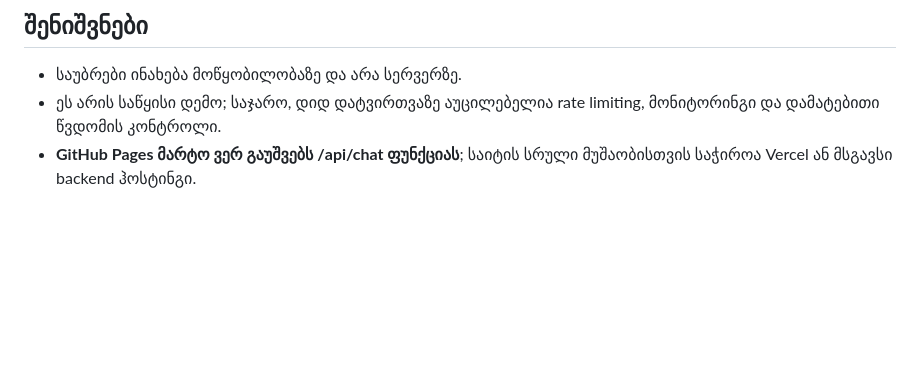
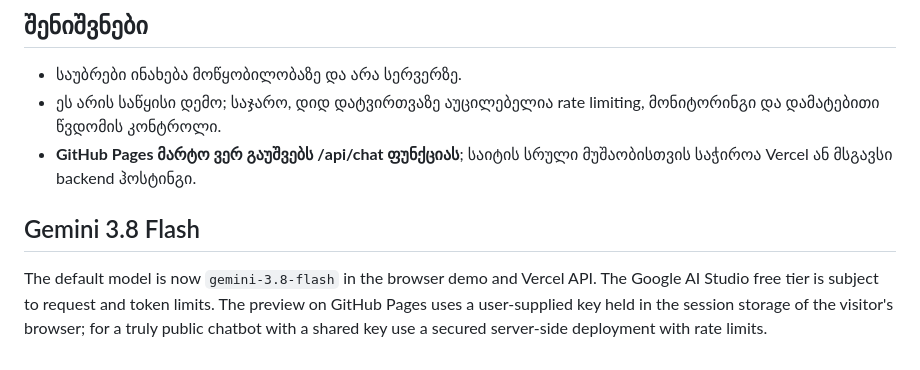
Before and after one commit to giorginazar422-wq/giorgi-portfolio, a Markdown page: gemini-chatbot/README.md, the part around the change. Rendered like a GitHub page; blank space fills up the shorter version.

Commit message:
Set Gemini 3.8 Flash free-tier model for Giorgi AI

```diff
--- a/gemini-chatbot/README.md
+++ b/gemini-chatbot/README.md
@@ -35,3 +35,6 @@
 - საუბრები ინახება მოწყობილობაზე და არა სერვერზე.
 - ეს არის საწყისი დემო; საჯარო, დიდ დატვირთვაზე აუცილებელია rate limiting, მონიტორინგი და დამატებითი წვდომის კონტროლი.
 - **GitHub Pages მარტო ვერ გაუშვებს /api/chat ფუნქციას**; საიტის სრული მუშაობისთვის საჭიროა Vercel ან მსგავსი backend ჰოსტინგი.
+
+## Gemini 3.8 Flash
+The default model is now `gemini-3.8-flash` in the browser demo and Vercel API. The Google AI Studio free tier is subject to request and token limits. The preview on GitHub Pages uses a user-supplied key held in the session storage of the visitor's browser; for a truly public chatbot with a shared key use a secured server-side deployment with rate limits.
```
